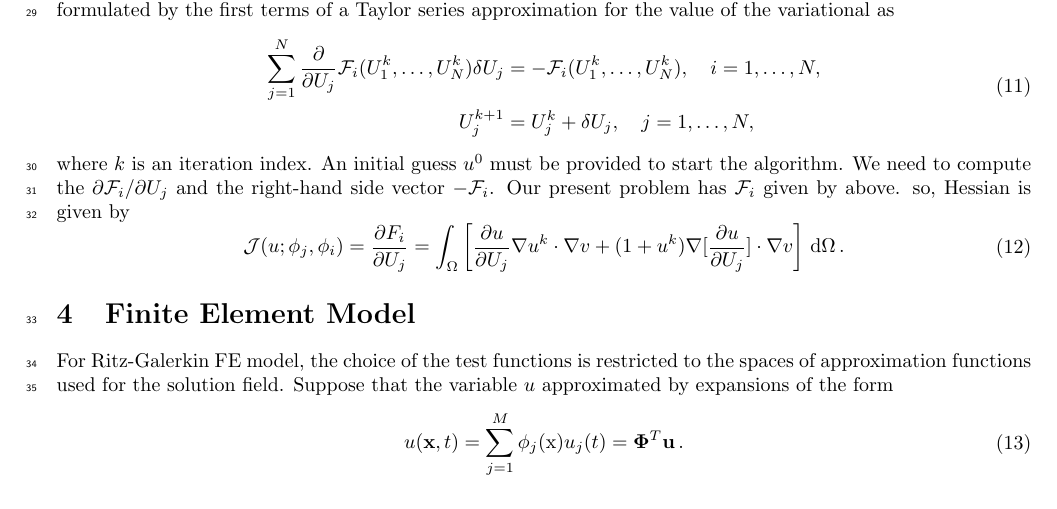
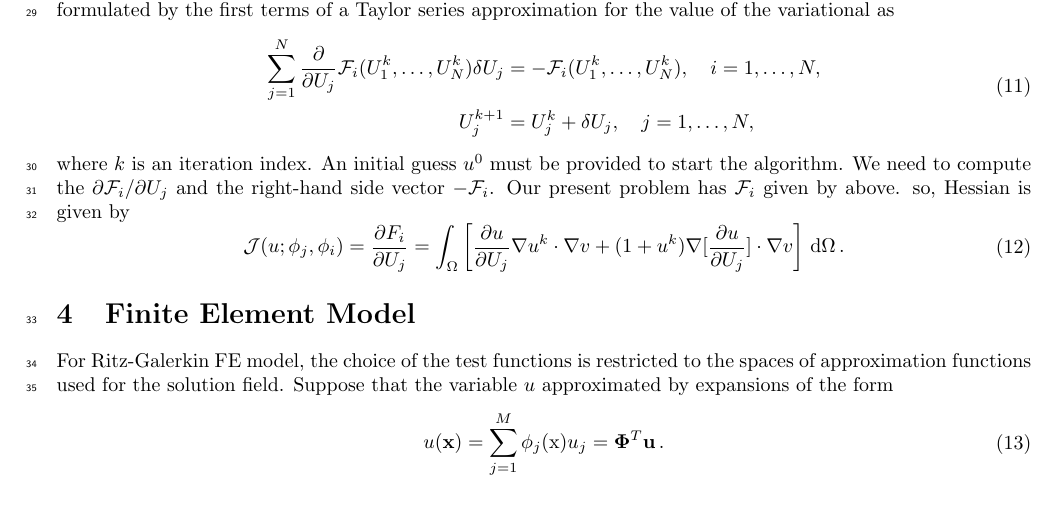
Before and after one commit to Rshimni/HL_Tutorial_PoissonNonlinear, a LaTeX document (PoissonNonlinear.tex): part of page 2 of 10, cut so that both start at the same text. Compiled offline with pdfLaTeX.

Commit message:
fixed typos

```diff
--- a/PoissonNonlinear.tex
+++ b/PoissonNonlinear.tex
@@ -149,7 +149,7 @@ where $k$ is an iteration index. An initial guess $u^0$ must be provided to star
 For Ritz-Galerkin FE model, the choice of the test functions is restricted to the spaces of approximation functions used for the solution field. Suppose that the variable $u$ approximated by expansions of the form
 \begin{equation}\label{eq13}
 	\begin{aligned}
-		u(\mathbf{x}, t)= \sum_{j=1}^{M} \phi_j(\mathrm{x}) u_j(t) = \boldsymbol{\Phi}^T\mathbf{u} \thinspace.
+		u(\mathbf{x})= \sum_{j=1}^{M} \phi_j(\mathrm{x}) u_j = \boldsymbol{\Phi}^T\mathbf{u} \thinspace.
 	\end{aligned}
 \end{equation}
 
```
Also changed, not shown: PoissonNonlinear.pdf, PoissonNonlinear.tex (2 more changed lines).
